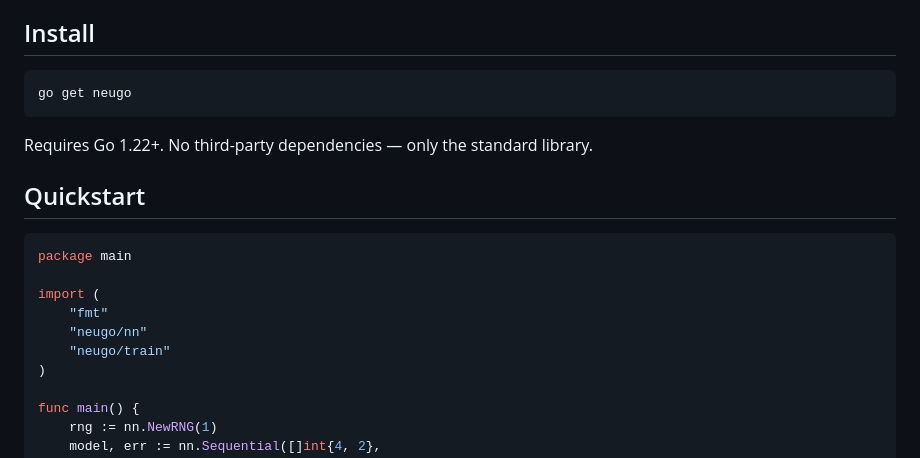
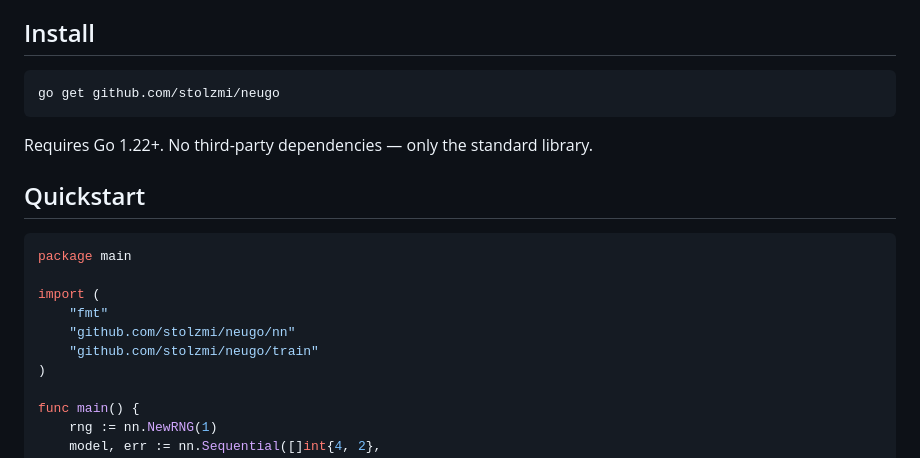
Before and after one commit to stolzmi/neugo, a Markdown page: README.md, the part around the change. GitHub-like rendering.

```diff
--- a/README.md
+++ b/README.md
@@ -10,7 +10,7 @@ hyperparameter search.
 
 ## Install
 
-    go get neugo
+    go get github.com/stolzmi/neugo
 
 Requires Go 1.22+. No third-party dependencies — only the standard library.
 
@@ -21,8 +21,8 @@ package main
 
 import (
     "fmt"
-    "neugo/nn"
-    "neugo/train"
+    "github.com/stolzmi/neugo/nn"
+    "github.com/stolzmi/neugo/train"
 )
 
 func main() {
```
